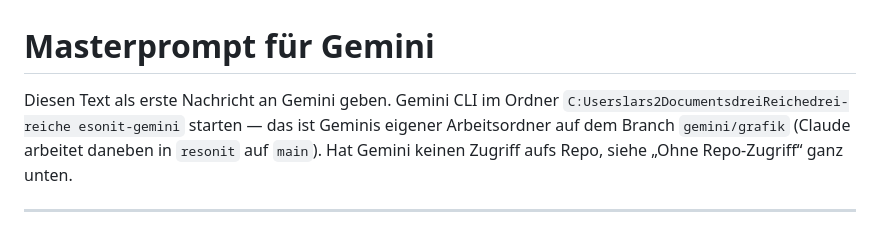
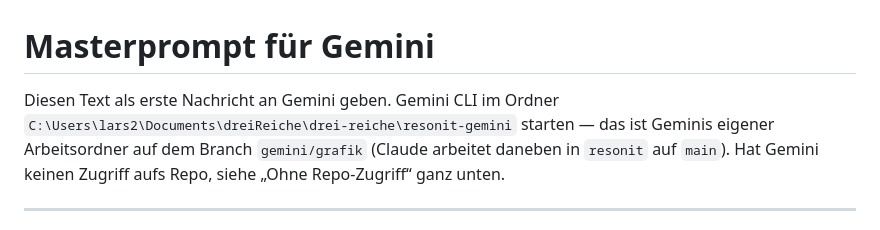
Before and after one commit to BRKNLimit/dreiReiche, a Markdown page: docs/grafik/auftrag.md, the part around the change. Drawn GitHub-style.

Commit message:
Gemini-Auftrag: Pfad des Arbeitsordners korrigiert
Co-Authored-By: Claude Opus 5.5 <noreply@anthropic.com>

```diff
--- a/docs/grafik/auftrag.md
+++ b/docs/grafik/auftrag.md
@@ -1,8 +1,7 @@
 # Masterprompt für Gemini
 
 Diesen Text als erste Nachricht an Gemini geben. Gemini CLI im Ordner
-`C:Userslars2DocumentsdreiReichedrei-reiche
-esonit-gemini` starten — das
+`C:\Users\lars2\Documents\dreiReiche\drei-reiche\resonit-gemini` starten — das
 ist Geminis eigener Arbeitsordner auf dem Branch `gemini/grafik` (Claude
 arbeitet daneben in `resonit` auf `main`). Hat Gemini keinen Zugriff aufs Repo, siehe
 „Ohne Repo-Zugriff“ ganz unten.
```
